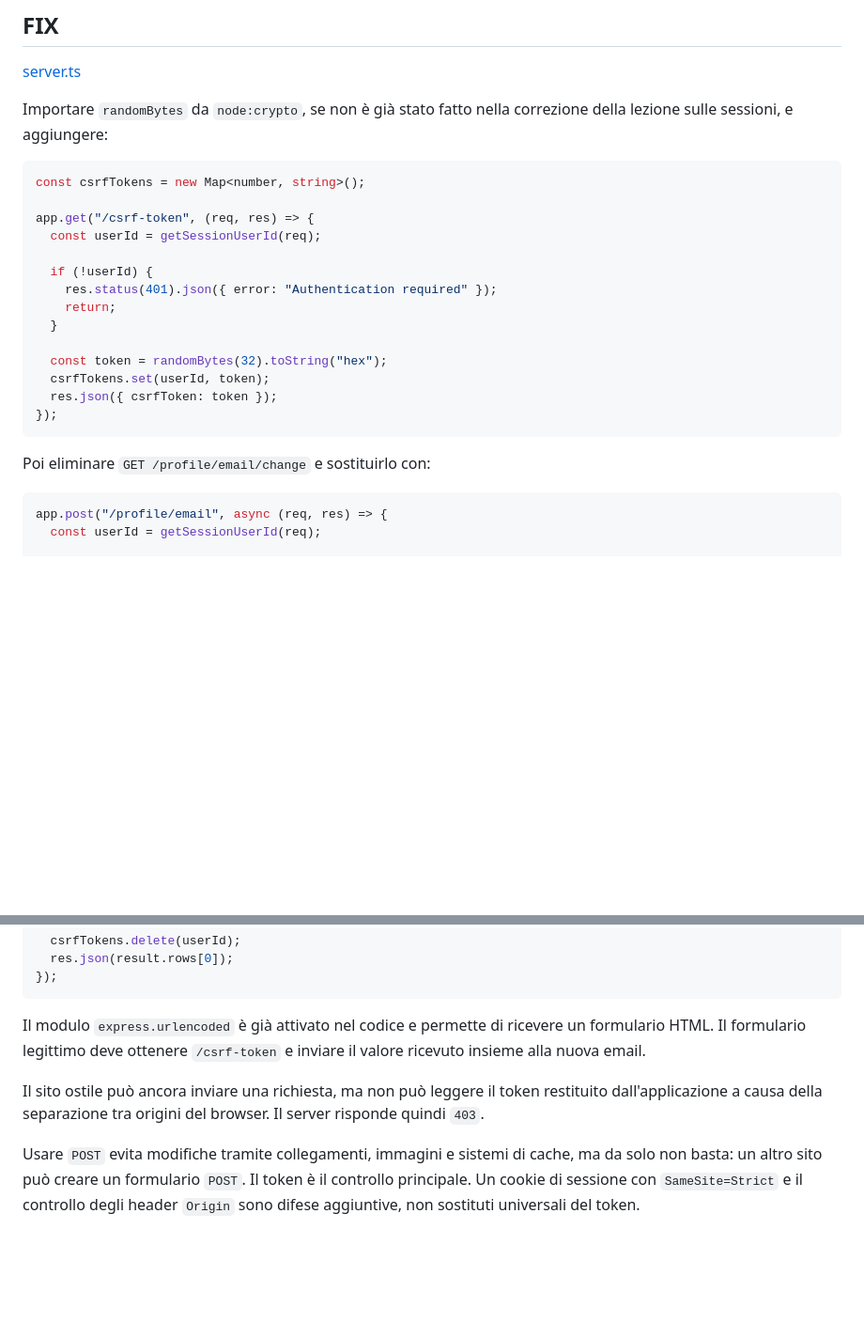
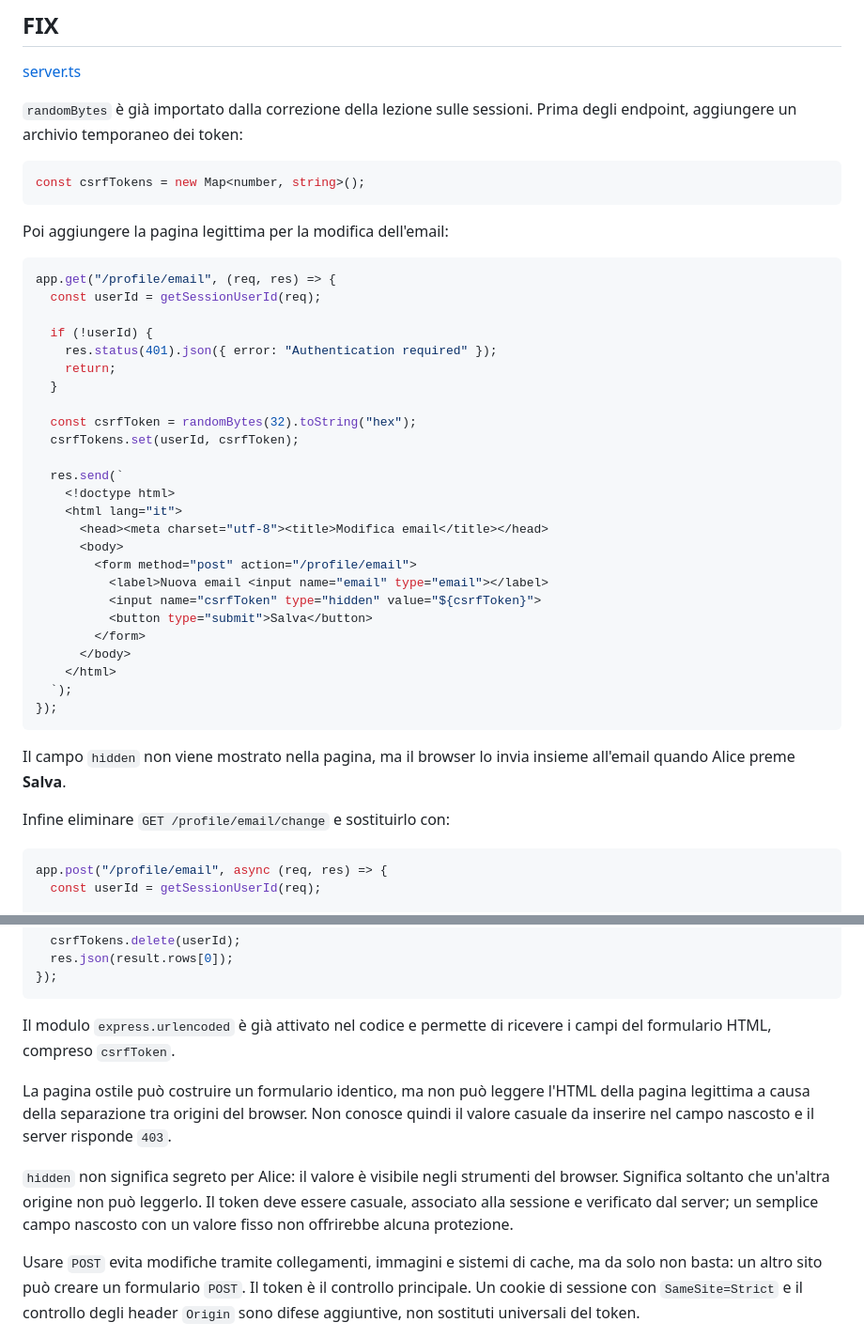
Before and after one commit to uollazzi/lab4w-cyber-web, a Markdown page: docs/08-csrf.md, 2 parts joined by grey strips. Shown at 94% size. Rendered like a GitHub page; blank space fills up the shorter version.

Commit message:
Explain CSRF token with hidden form field

````diff
--- a/docs/08-csrf.md
+++ b/docs/08-csrf.md
@@ -42,13 +42,17 @@ attacchi CSRF, ma non sostituisce il controllo eseguito dal server.
 
 [server.ts](../app/src/server.ts)
 
-Importare `randomBytes` da `node:crypto`, se non è già stato fatto nella correzione
-della lezione sulle sessioni, e aggiungere:
+`randomBytes` è già importato dalla correzione della lezione sulle sessioni. Prima
+degli endpoint, aggiungere un archivio temporaneo dei token:
 
 ```ts
 const csrfTokens = new Map<number, string>();
+```
 
-app.get("/csrf-token", (req, res) => {
+Poi aggiungere la pagina legittima per la modifica dell'email:
+
+```ts
+app.get("/profile/email", (req, res) => {
   const userId = getSessionUserId(req);
 
   if (!userId) {
@@ -56,13 +60,29 @@ app.get("/csrf-token", (req, res) => {
     return;
   }
 
-  const token = randomBytes(32).toString("hex");
-  csrfTokens.set(userId, token);
-  res.json({ csrfToken: token });
+  const csrfToken = randomBytes(32).toString("hex");
+  csrfTokens.set(userId, csrfToken);
+
+  res.send(`
+    <!doctype html>
+    <html lang="it">
+      <head><meta charset="utf-8"><title>Modifica email</title></head>
+      <body>
+        <form method="post" action="/profile/email">
+          <label>Nuova email <input name="email" type="email"></label>
+          <input name="csrfToken" type="hidden" value="${csrfToken}">
+          <button type="submit">Salva</button>
+        </form>
+      </body>
+    </html>
+  `);
 });
 ```
 
-Poi eliminare `GET /profile/email/change` e sostituirlo con:
+Il campo `hidden` non viene mostrato nella pagina, ma il browser lo invia insieme
+all'email quando Alice preme **Salva**.
+
+Infine eliminare `GET /profile/email/change` e sostituirlo con:
 
 ```ts
 app.post("/profile/email", async (req, res) => {
@@ -95,13 +115,17 @@ app.post("/profile/email", async (req, res) => {
 });
 ```
 
-Il modulo `express.urlencoded` è già attivato nel codice e permette di ricevere un
-formulario HTML. Il formulario legittimo deve ottenere `/csrf-token` e inviare il
-valore ricevuto insieme alla nuova email.
+Il modulo `express.urlencoded` è già attivato nel codice e permette di ricevere i
+campi del formulario HTML, compreso `csrfToken`.
 
-Il sito ostile può ancora inviare una richiesta, ma non può leggere il token restituito
-dall'applicazione a causa della separazione tra origini del browser. Il server risponde
-quindi `403`.
+La pagina ostile può costruire un formulario identico, ma non può leggere l'HTML della
+pagina legittima a causa della separazione tra origini del browser. Non conosce quindi
+il valore casuale da inserire nel campo nascosto e il server risponde `403`.
+
+`hidden` non significa segreto per Alice: il valore è visibile negli strumenti del
+browser. Significa soltanto che un'altra origine non può leggerlo. Il token deve essere
+casuale, associato alla sessione e verificato dal server; un semplice campo nascosto
+con un valore fisso non offrirebbe alcuna protezione.
 
 Usare `POST` evita modifiche tramite collegamenti, immagini e sistemi di cache, ma da
 solo non basta: un altro sito può creare un formulario `POST`. Il token è il controllo
````
